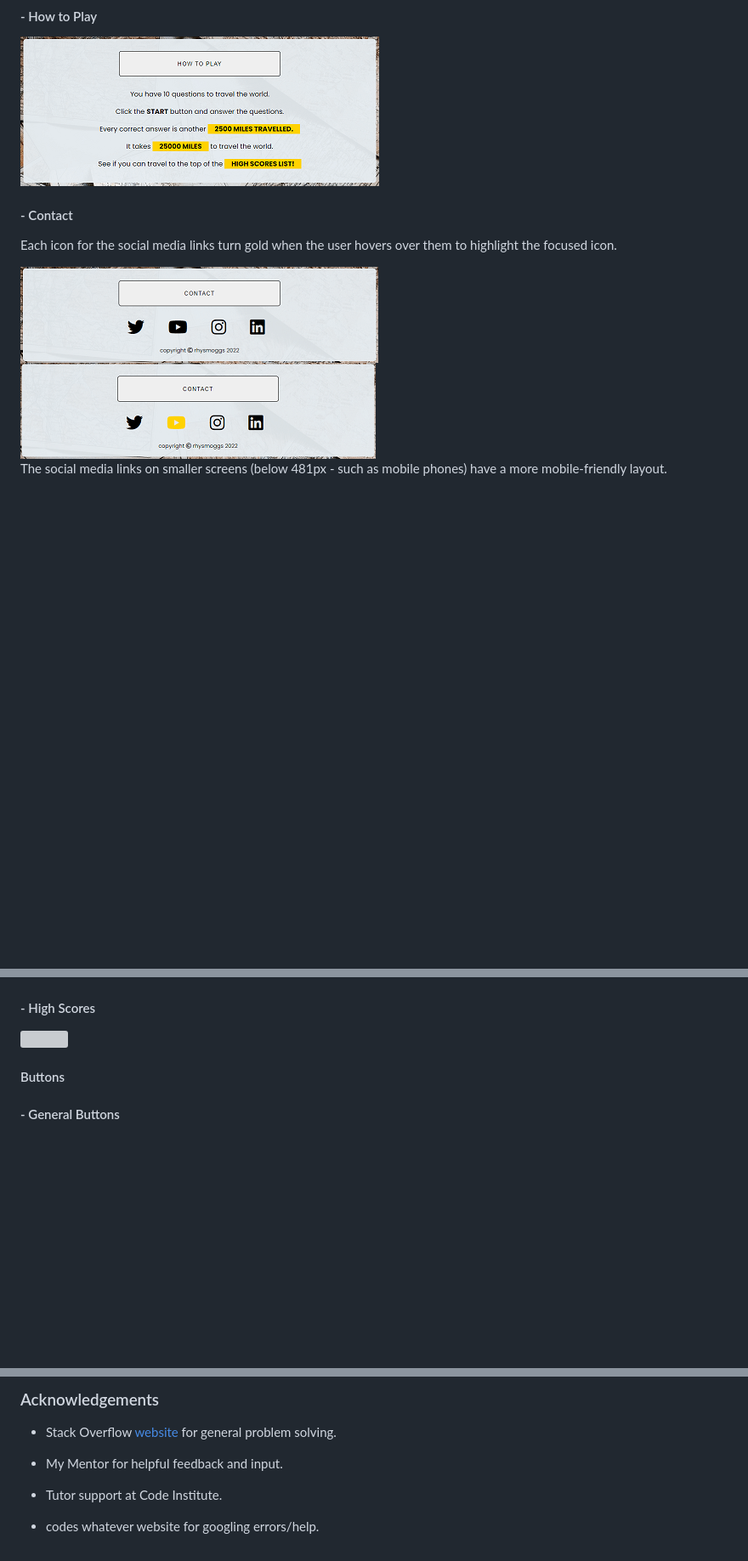
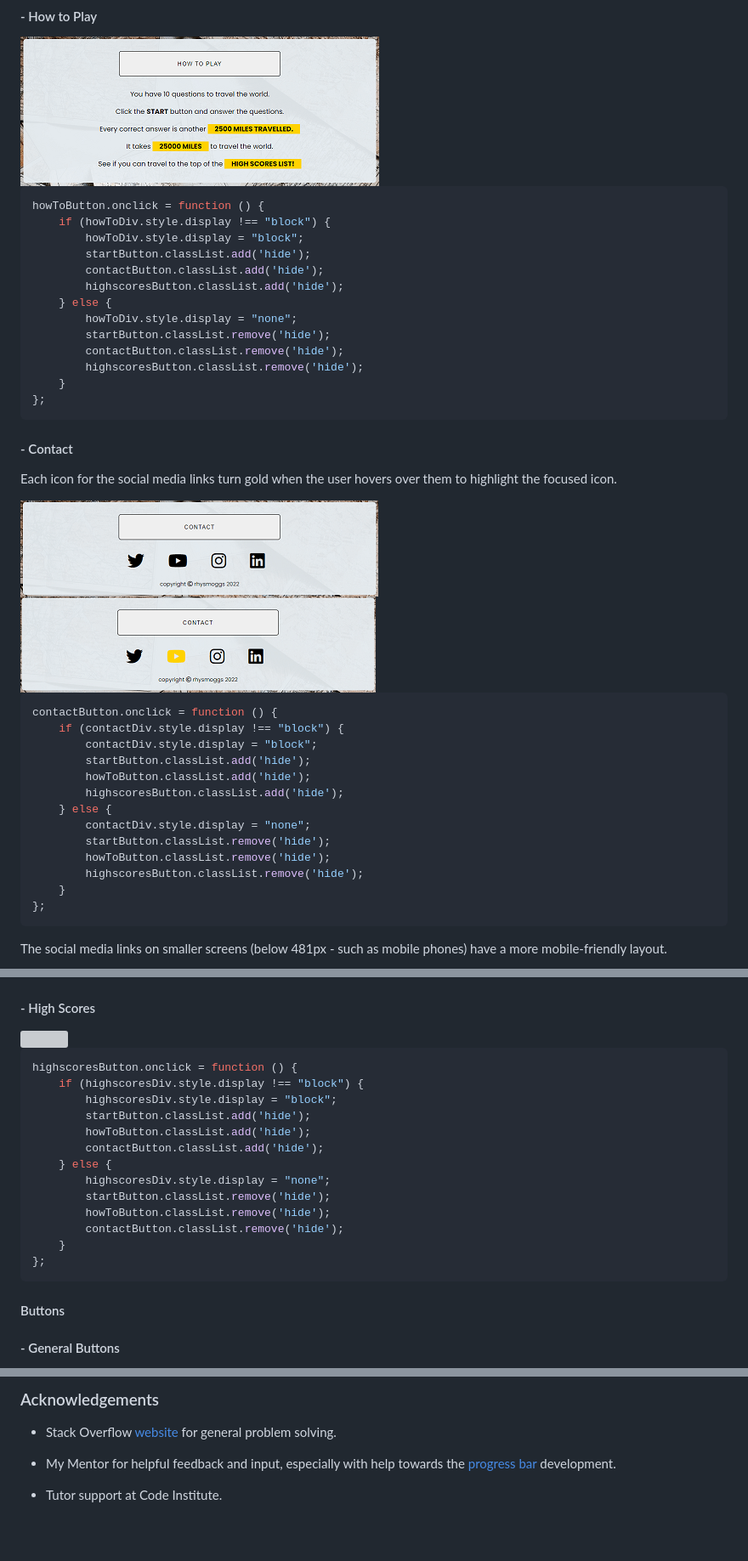
Before and after one commit to rhysmoggs/ms2-quiz, a Markdown page: README.md, 3 parts joined by grey strips. Shown at 85% size. GitHub-like rendering; blank space fills up the shorter version; grey boxes are pictures that could not be loaded.

`````diff
--- a/README.md
+++ b/README.md
@@ -207,12 +215,44 @@ Listed are the main features of the main menu of the quiz. The user simply click
 
 <img src="assets/readme-images/how-to-container.png">
 
+```javascript
+howToButton.onclick = function () {
+    if (howToDiv.style.display !== "block") {
+        howToDiv.style.display = "block";
+        startButton.classList.add('hide');
+        contactButton.classList.add('hide');
+        highscoresButton.classList.add('hide');
+    } else {
+        howToDiv.style.display = "none";
+        startButton.classList.remove('hide');
+        contactButton.classList.remove('hide');
+        highscoresButton.classList.remove('hide');
+    }
+};
+```
+
 #### - Contact
 
 Each icon for the social media links turn gold when the user hovers over them to highlight the focused icon.
 
 <img src="assets/readme-images/contact-container.png">
 <img src="assets/readme-images/contact-container-hover.png">
+
+```javascript
+contactButton.onclick = function () {
+    if (contactDiv.style.display !== "block") {
+        contactDiv.style.display = "block";
+        startButton.classList.add('hide');
+        howToButton.classList.add('hide');
+        highscoresButton.classList.add('hide');
+    } else {
+        contactDiv.style.display = "none";
+        startButton.classList.remove('hide');
+        howToButton.classList.remove('hide');
+        highscoresButton.classList.remove('hide');
+    }
+};
+```
 
 The social media links on smaller screens (below 481px - such as mobile phones) have a more mobile-friendly layout.
 
@@ -221,6 +261,22 @@ The social media links on smaller screens (below 481px - such as mobile phones)
 #### - High Scores
 
 <img src="assets/readme-images/highscores-container.png">
+
+````javascript
+highscoresButton.onclick = function () {
+    if (highscoresDiv.style.display !== "block") {
+        highscoresDiv.style.display = "block";
+        startButton.classList.add('hide');
+        howToButton.classList.add('hide');
+        contactButton.classList.add('hide');
+    } else {
+        highscoresDiv.style.display = "none";
+        startButton.classList.remove('hide');
+        howToButton.classList.remove('hide');
+        contactButton.classList.remove('hide');
+    }
+};
+````
 
 #### Buttons
 
@@ -516,8 +615,6 @@ Click [Here](https://help.github.com/en/github/creating-cloning-and-archiving-re
 
 -   Stack Overflow [website](https://stackoverflow.com/) for general problem solving.
 
--   My Mentor for helpful feedback and input.
+-   My Mentor for helpful feedback and input, especially with help towards the [progress bar](#progress-bar) development.
 
 -   Tutor support at Code Institute.
-
--   codes whatever website for googling errors/help.
`````
Also changed, not shown: other parts of README.md (+72 -21 lines), assets/readme-images/am-i-responsive.png (added), assets/readme-images/jshint2.png (added), assets/readme-images/lighthouse-end.png (added), assets/readme-images/lighthouse-index.png (added), 3 other files.
